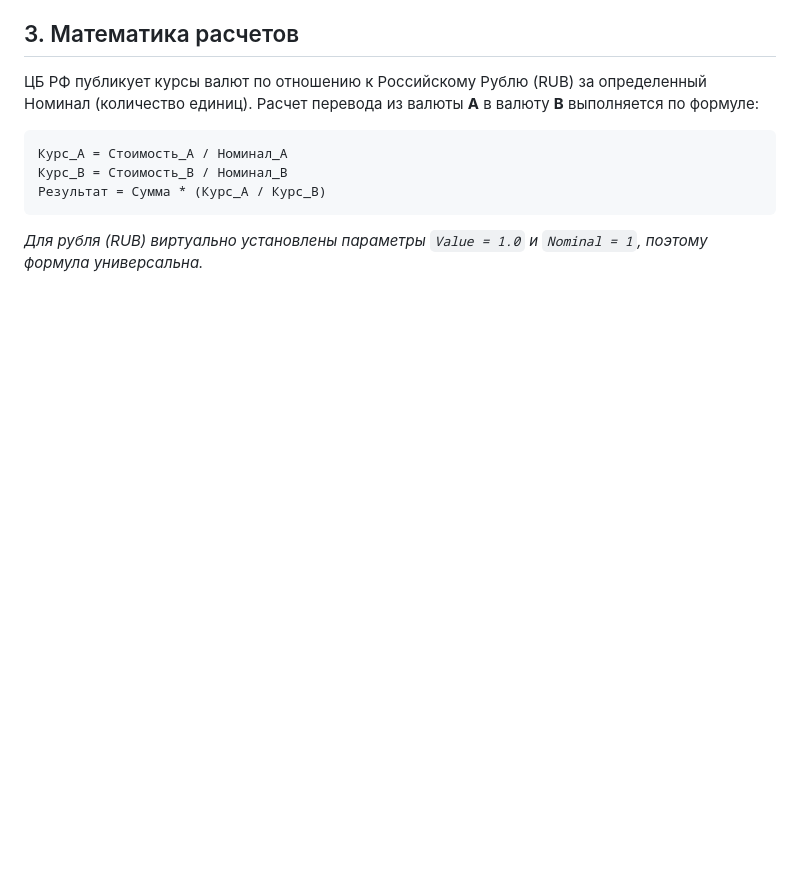
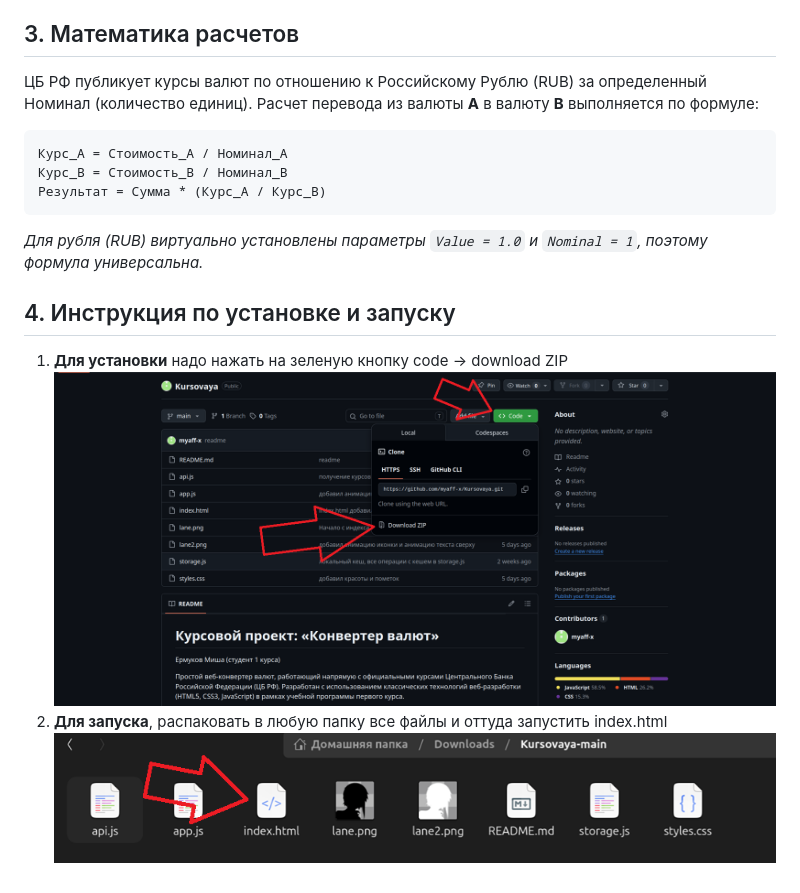
Before and after one commit to myaff-x/Kursovaya, a Markdown page: README.md, the part around the change. GitHub-like rendering; pictures changed too: img123.png (added), img124.png (added); blank space fills up the shorter version.

Commit message:
инструкция по установке

````diff
--- a/README.md
+++ b/README.md
@@ -38,3 +38,9 @@ currency-converter/
 Результат = Сумма * (Курс_А / Курс_В)
 ```
 *Для рубля (RUB) виртуально установлены параметры `Value = 1.0` и `Nominal = 1`, поэтому формула универсальна.*
+
+## 4. Инструкция по установке и запуску
+1. **Для установки** надо нажать на зеленую кнопку code -> download ZIP
+![фотка1](img123.png)
+2. **Для запуска**, распаковать в любую папку все файлы и оттуда запустить index.html
+![фотка2](img124.png)
````
